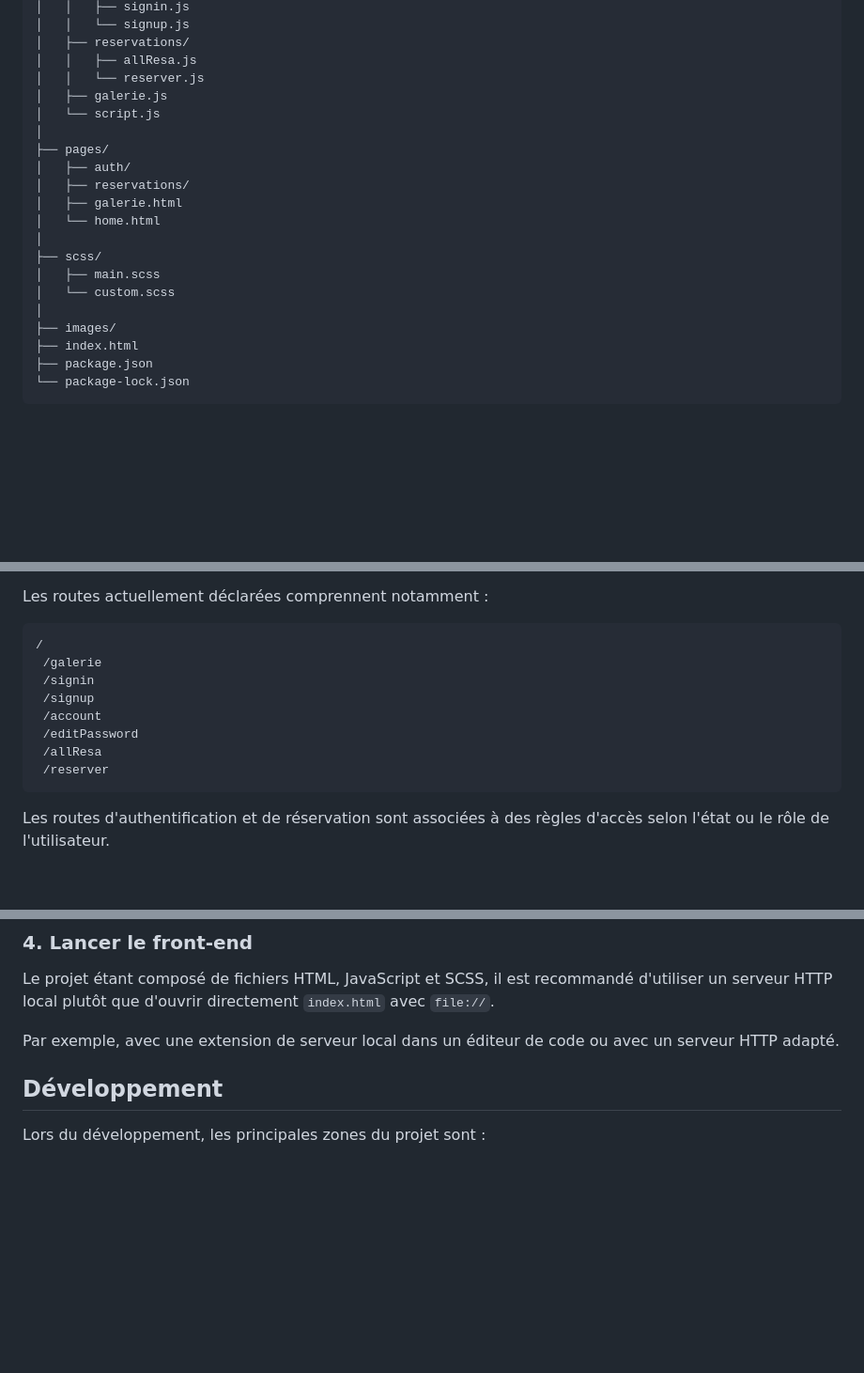
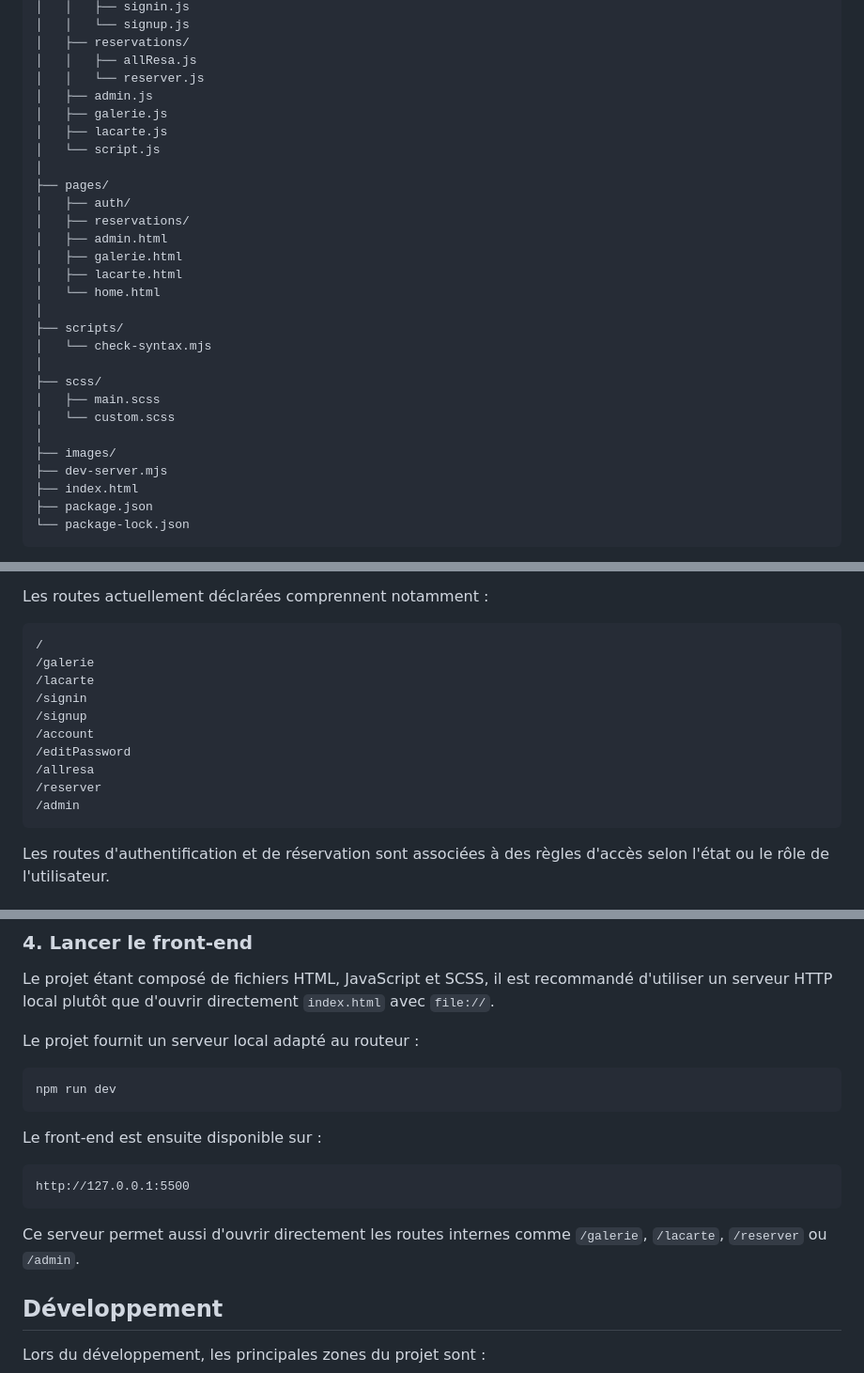
Before and after one commit to GraffeTravis/QuaiAntiqueSiteWeb, a Markdown page: readme.md, 3 parts joined by grey strips. Shown at 94% size. Drawn GitHub-style; blank space fills up the shorter version.

Commit message:
docs(front): update routes and local workflow

````diff
--- a/readme.md
+++ b/readme.md
@@ -80,20 +80,28 @@ La structure actuelle du projet est organisée autour des pages, des scripts Jav
 │   ├── reservations/
 │   │   ├── allResa.js
 │   │   └── reserver.js
+│   ├── admin.js
 │   ├── galerie.js
+│   ├── lacarte.js
 │   └── script.js
 │
 ├── pages/
 │   ├── auth/
 │   ├── reservations/
+│   ├── admin.html
 │   ├── galerie.html
+│   ├── lacarte.html
 │   └── home.html
+│
+├── scripts/
+│   └── check-syntax.mjs
 │
 ├── scss/
 │   ├── main.scss
 │   └── custom.scss
 │
 ├── images/
+├── dev-server.mjs
 ├── index.html
 ├── package.json
 └── package-lock.json
@@ -131,13 +139,15 @@ Les routes actuellement déclarées comprennent notamment :
 
 ```text
 /
- /galerie
- /signin
- /signup
- /account
- /editPassword
- /allResa
- /reserver
+/galerie
+/lacarte
+/signin
+/signup
+/account
+/editPassword
+/allresa
+/reserver
+/admin
 ```
 
 Les routes d'authentification et de réservation sont associées à des règles d'accès selon l'état ou le rôle de l'utilisateur.
@@ -334,7 +344,19 @@ Pour la production, cette configuration devra être externalisée afin de pouvoi
 
 Le projet étant composé de fichiers HTML, JavaScript et SCSS, il est recommandé d'utiliser un serveur HTTP local plutôt que d'ouvrir directement `index.html` avec `file://`.
 
-Par exemple, avec une extension de serveur local dans un éditeur de code ou avec un serveur HTTP adapté.
+Le projet fournit un serveur local adapté au routeur :
+
+```bash
+npm run dev
+```
+
+Le front-end est ensuite disponible sur :
+
+```text
+http://127.0.0.1:5500
+```
+
+Ce serveur permet aussi d'ouvrir directement les routes internes comme `/galerie`, `/lacarte`, `/reserver` ou `/admin`.
 
 ## Développement
 
````
Also changed, not shown: other parts of readme.md (+10 -0 lines).
